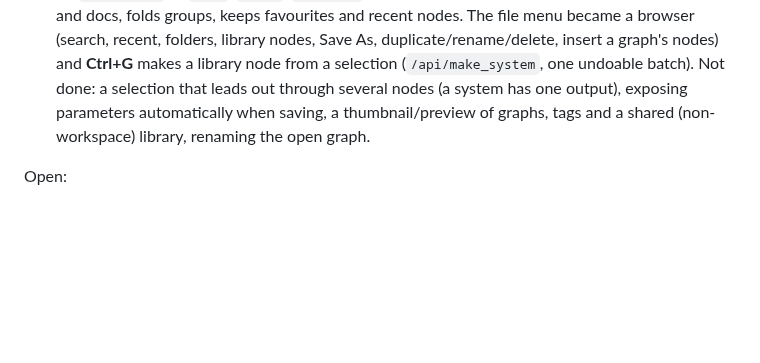
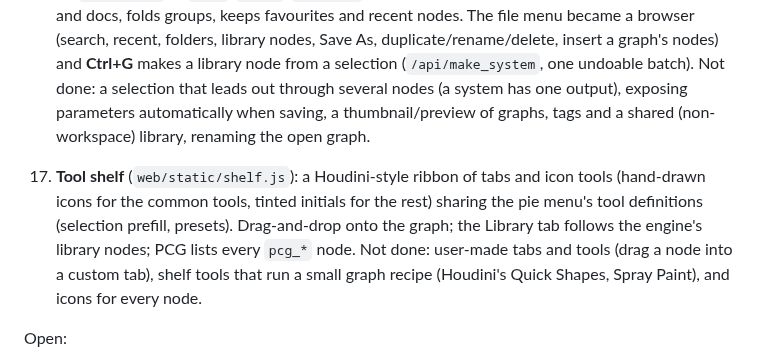
Before and after one commit to grahamwheaton/MiniHou, a Markdown page: docs/PLAN.md, the part around the change. GitHub-like rendering; blank space fills up the shorter version.

```diff
--- a/docs/PLAN.md
+++ b/docs/PLAN.md
@@ -202,6 +202,10 @@ Worked through after that (all with tests; the bpy ones run with the `bpy` wheel
     several nodes (a system has one output), exposing parameters automatically when saving, a thumbnail/preview of graphs, tags and a shared (non-workspace)
     library, renaming the open graph.
 
+17. **Tool shelf** (`web/static/shelf.js`): a Houdini-style ribbon of tabs and icon tools (hand-drawn icons for the common tools, tinted initials for the rest) sharing the
+    pie menu's tool definitions (selection prefill, presets). Drag-and-drop onto the graph; the Library tab follows the engine's library nodes; PCG lists every `pcg_*` node.
+    Not done: user-made tabs and tools (drag a node into a custom tab), shelf tools that run a small graph recipe (Houdini's Quick Shapes, Spray Paint), and icons for every node.
+
 Open:
 
 - Output groups other than PolyBevel's are from memory of Houdini's nodes: compare with Houdini and adjust names/sets.
```
Also changed, not shown: README.md (+10 -0 lines), docs/images/editor_shelf.png (added), 7 other files.
